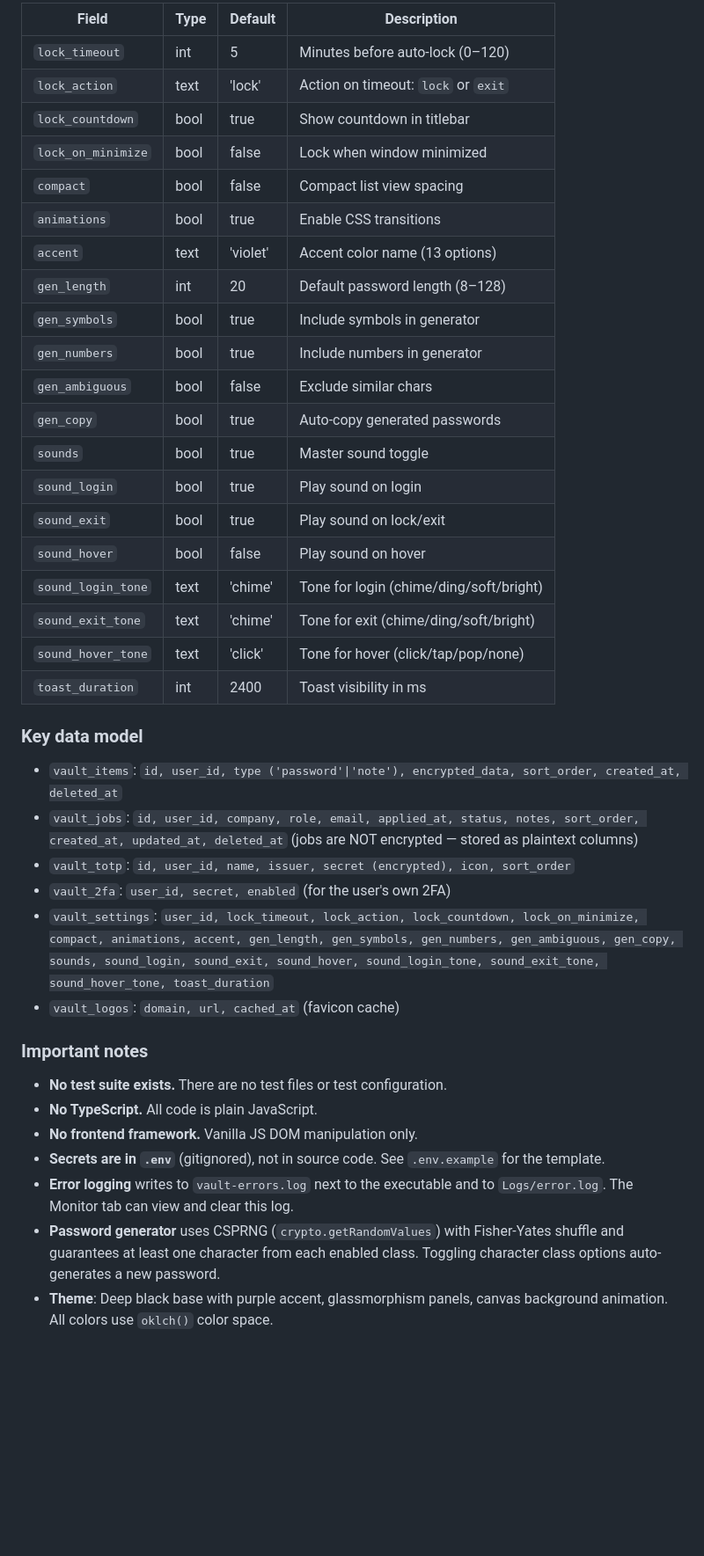
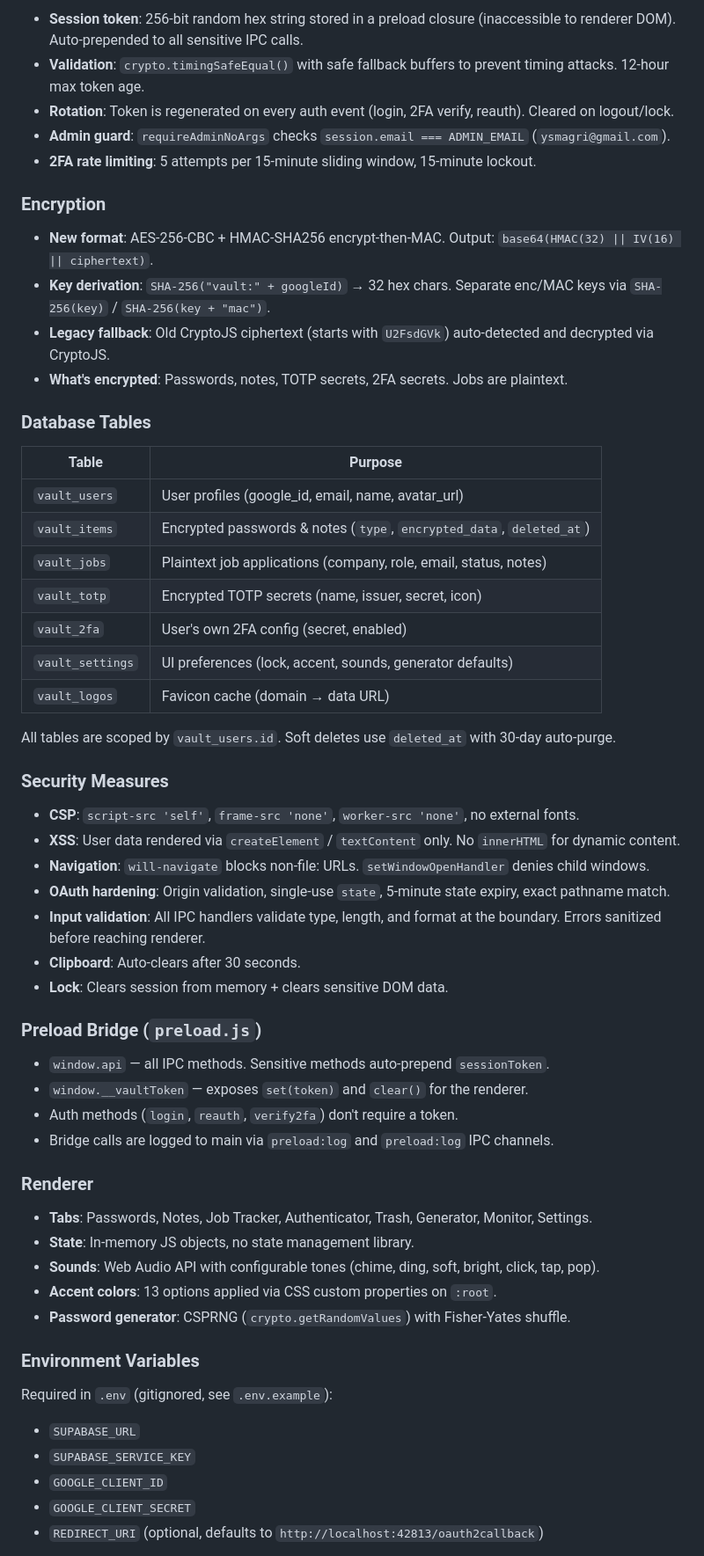
Before and after one commit to yassine808/drive-vault-app, a Markdown page: CLAUDE.md, the part around one of its changes. Shown at 88% size. Rendered like a GitHub page; blank space fills up the shorter version.

Commit message:
Regenerate CLAUDE.md via /init

```diff
--- a/CLAUDE.md
+++ b/CLAUDE.md
@@ -74,42 +81,62 @@ The `vault_settings` table stores all user preferences:
 
-| Field | Type | Default | Description |
-|---|---|---|---|
-| `lock_timeout` | int | 5 | Minutes before auto-lock (0–120) |
-| `lock_action` | text | 'lock' | Action on timeout: `lock` or `exit` |
-| `lock_countdown` | bool | true | Show countdown in titlebar |
-| `lock_on_minimize` | bool | false | Lock when window minimized |
-| `compact` | bool | false | Compact list view spacing |
-| `animations` | bool | true | Enable CSS transitions |
-| `accent` | text | 'violet' | Accent color name (13 options) |
-| `gen_length` | int | 20 | Default password length (8–128) |
-| `gen_symbols` | bool | true | Include symbols in generator |
-| `gen_numbers` | bool | true | Include numbers in generator |
-| `gen_ambiguous` | bool | false | Exclude similar chars |
-| `gen_copy` | bool | true | Auto-copy generated passwords |
-| `sounds` | bool | true | Master sound toggle |
-| `sound_login` | bool | true | Play sound on login |
-| `sound_exit` | bool | true | Play sound on lock/exit |
-| `sound_hover` | bool | false | Play sound on hover |
-| `sound_login_tone` | text | 'chime' | Tone for login (chime/ding/soft/bright) |
-| `sound_exit_tone` | text | 'chime' | Tone for exit (chime/ding/soft/bright) |
-| `sound_hover_tone` | text | 'click' | Tone for hover (click/tap/pop/none) |
-| `toast_duration` | int | 2400 | Toast visibility in ms |
+- **Session token**: 256-bit random hex string stored in a preload closure (inaccessible to renderer DOM). Auto-prepended to all sensitive IPC calls.
+- **Validation**: `crypto.timingSafeEqual()` with safe fallback buffers to prevent timing attacks. 12-hour max token age.
+- **Rotation**: Token is regenerated on every auth event (login, 2FA verify, reauth). Cleared on logout/lock.
+- **Admin guard**: `requireAdminNoArgs` checks `session.email === ADMIN_EMAIL` (`ysmagri@gmail.com`).
+- **2FA rate limiting**: 5 attempts per 15-minute sliding window, 15-minute lockout.
 
-### Key data model
+### Encryption
 
-- `vault_items`: `id, user_id, type ('password'|'note'), encrypted_data, sort_order, created_at, deleted_at`
-- `vault_jobs`: `id, user_id, company, role, email, applied_at, status, notes, sort_order, created_at, updated_at, deleted_at` (jobs are NOT encrypted — stored as plaintext columns)
-- `vault_totp`: `id, user_id, name, issuer, secret (encrypted), icon, sort_order`
-- `vault_2fa`: `user_id, secret, enabled` (for the user's own 2FA)
-- `vault_settings`: `user_id, lock_timeout, lock_action, lock_countdown, lock_on_minimize, compact, animations, accent, gen_length, gen_symbols, gen_numbers, gen_ambiguous, gen_copy, sounds, sound_login, sound_exit, sound_hover, sound_login_tone, sound_exit_tone, sound_hover_tone, toast_duration`
-- `vault_logos`: `domain, url, cached_at` (favicon cache)
+- **New format**: AES-256-CBC + HMAC-SHA256 encrypt-then-MAC. Output: `base64(HMAC(32) || IV(16) || ciphertext)`.
+- **Key derivation**: `SHA-256("vault:" + googleId)` → 32 hex chars. Separate enc/MAC keys via `SHA-256(key)` / `SHA-256(key + "mac")`.
+- **Legacy fallback**: Old CryptoJS ciphertext (starts with `U2FsdGVk`) auto-detected and decrypted via CryptoJS.
+- **What's encrypted**: Passwords, notes, TOTP secrets, 2FA secrets. Jobs are plaintext.
 
-### Important notes
+### Database Tables
 
-- **No test suite exists.** There are no test files or test configuration.
-- **No TypeScript.** All code is plain JavaScript.
-- **No frontend framework.** Vanilla JS DOM manipulation only.
-- **Secrets are in `.env`** (gitignored), not in source code. See `.env.example` for the template.
-- **Error logging** writes to `vault-errors.log` next to the executable and to `Logs/error.log`. The Monitor tab can view and clear this log.
-- **Password generator** uses CSPRNG (`crypto.getRandomValues`) with Fisher-Yates shuffle and guarantees at least one character from each enabled class. Toggling character class options auto-generates a new password.
-- **Theme**: Deep black base with purple accent, glassmorphism panels, canvas background animation. All colors use `oklch()` color space.
+| Table | Purpose |
+|---|---|
+| `vault_users` | User profiles (google_id, email, name, avatar_url) |
+| `vault_items` | Encrypted passwords & notes (`type`, `encrypted_data`, `deleted_at`) |
+| `vault_jobs` | Plaintext job applications (company, role, email, status, notes) |
+| `vault_totp` | Encrypted TOTP secrets (name, issuer, secret, icon) |
+| `vault_2fa` | User's own 2FA config (secret, enabled) |
+| `vault_settings` | UI preferences (lock, accent, sounds, generator defaults) |
+| `vault_logos` | Favicon cache (domain → data URL) |
+
+All tables are scoped by `vault_users.id`. Soft deletes use `deleted_at` with 30-day auto-purge.
+
+### Security Measures
+
+- **CSP**: `script-src 'self'`, `frame-src 'none'`, `worker-src 'none'`, no external fonts.
+- **XSS**: User data rendered via `createElement` / `textContent` only. No `innerHTML` for dynamic content.
+- **Navigation**: `will-navigate` blocks non-file: URLs. `setWindowOpenHandler` denies child windows.
+- **OAuth hardening**: Origin validation, single-use `state`, 5-minute state expiry, exact pathname match.
+- **Input validation**: All IPC handlers validate type, length, and format at the boundary. Errors sanitized before reaching renderer.
+- **Clipboard**: Auto-clears after 30 seconds.
+- **Lock**: Clears session from memory + clears sensitive DOM data.
+
+### Preload Bridge (`preload.js`)
+
+- `window.api` — all IPC methods. Sensitive methods auto-prepend `sessionToken`.
+- `window.__vaultToken` — exposes `set(token)` and `clear()` for the renderer.
+- Auth methods (`login`, `reauth`, `verify2fa`) don't require a token.
+- Bridge calls are logged to main via `preload:log` and `preload:log` IPC channels.
+
+### Renderer
+
+- **Tabs**: Passwords, Notes, Job Tracker, Authenticator, Trash, Generator, Monitor, Settings.
+- **State**: In-memory JS objects, no state management library.
+- **Sounds**: Web Audio API with configurable tones (chime, ding, soft, bright, click, tap, pop).
+- **Accent colors**: 13 options applied via CSS custom properties on `:root`.
+- **Password generator**: CSPRNG (`crypto.getRandomValues`) with Fisher-Yates shuffle.
+
+### Environment Variables
+
+Required in `.env` (gitignored, see `.env.example`):
+- `SUPABASE_URL`
+- `SUPABASE_SERVICE_KEY`
+- `GOOGLE_CLIENT_ID`
+- `GOOGLE_CLIENT_SECRET`
+- `REDIRECT_URI` (optional, defaults to `http://localhost:42813/oauth2callback`)
+
```
Also changed, not shown: other parts of CLAUDE.md (+60 -48 lines).
